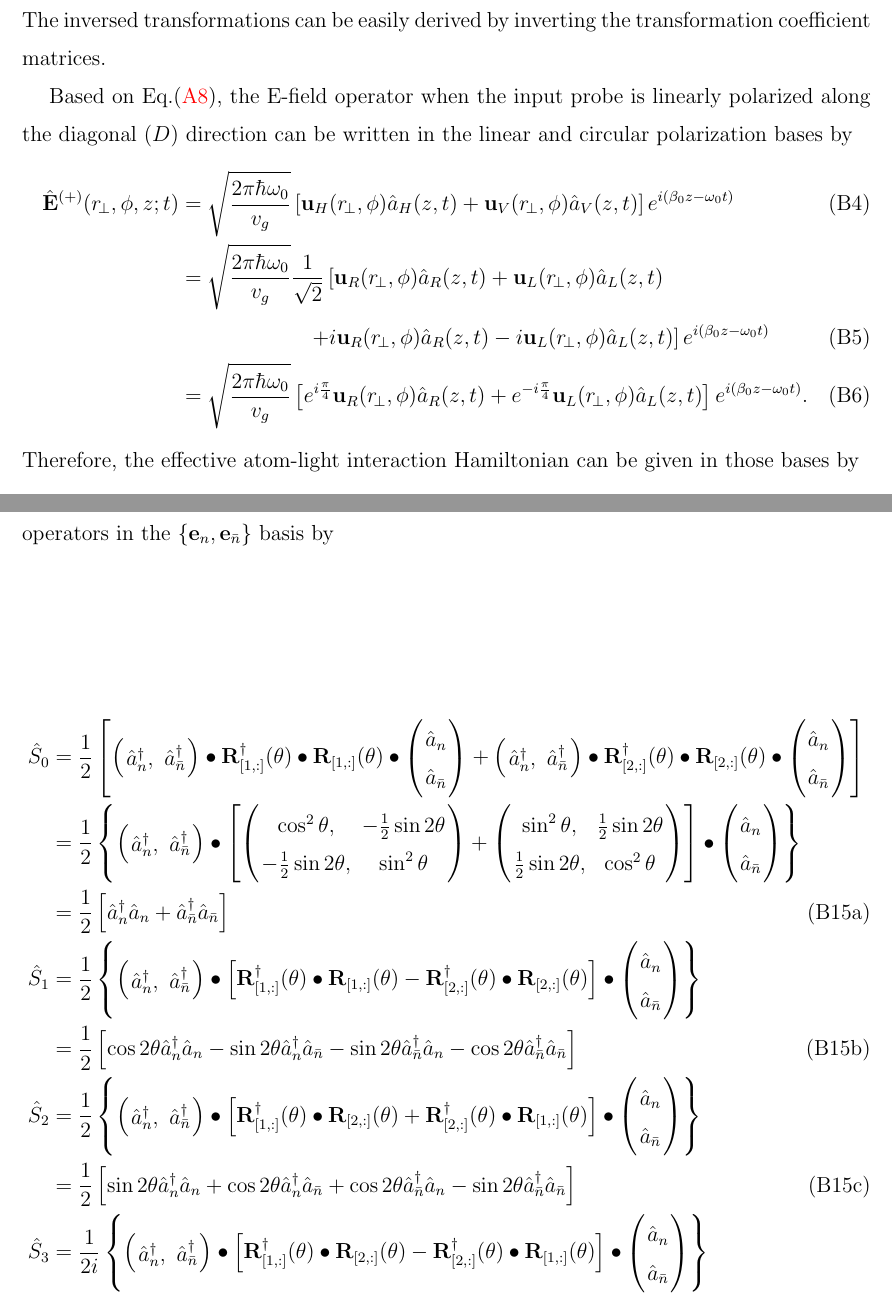
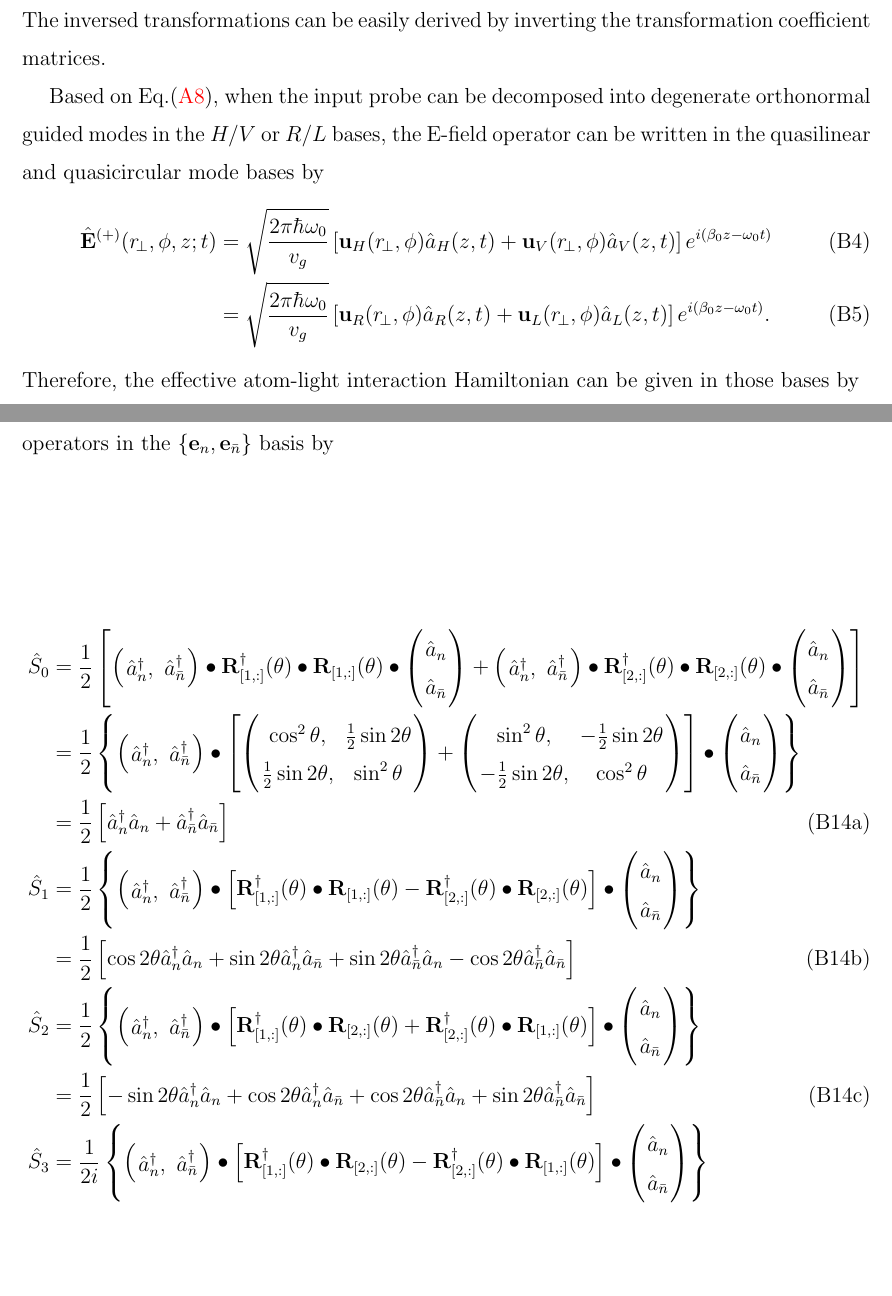
Before and after one commit to CQuIC/FaradaySqueezingProtocol, a LaTeX paper (FaradayProtocol.tex): two parts of pages 14 and 16 of 28, joined at a grey line, cut so that both start at the same text, the shorter picture padded with empty space. Compiled offline with pdfLaTeX.

Commit message:
Fix the D and anti-D mode expressions.

```diff
--- a/FaradayProtocol.tex
+++ b/FaradayProtocol.tex
@@ -558,12 +558,10 @@ The Stokes operators can then be defined in both linear ($ H $ and $ V $) and ci
 \end{subequations}
 The inversed transformations can be easily derived by inverting the transformation coefficient matrices.
 
-Based on Eq.\eqref{eq:Ebp}, the E-field operator when the input probe is linearly polarized along the diagonal ($ D $) direction can be written in the linear and circular polarization bases by
+Based on Eq.\eqref{eq:Ebp}, when the input probe can be decomposed into degenerate orthonormal guided modes in the $H/V $ or $ R/L $ bases, the E-field operator can be written in the quasilinear and quasicircular mode bases by
 \begin{align}
 \hat{\mathbf{E}}^{(+)}(r\!_\perp,\phi,z;t) &= \sqrt{ \frac{2 \pi \hbar \omega_0}{ v_g} } \left[\mathbf{u}_H(r\!_\perp,\phi) \hat{a}_H(z,t) + \mathbf{u}_V(r\!_\perp,\phi) \hat{a}_V(z,t)\right]  e^{i (\beta_0 z- \omega_0 t)}\\
-&= \sqrt{ \frac{2 \pi \hbar \omega_0}{ v_g} } \frac{1}{\sqrt{2}}\left[\mathbf{u}_R(r\!_\perp,\phi) \hat{a}_R(z,t) + \mathbf{u}_L(r\!_\perp,\phi) \hat{a}_L(z,t) \right.\nn\\
-&\quad\quad\quad\quad\quad\quad\left. + i\mathbf{u}_R(r\!_\perp,\phi) \hat{a}_R(z,t) - i\mathbf{u}_L(r\!_\perp,\phi) \hat{a}_L(z,t)\right]  e^{i (\beta_0 z- \omega_0 t)}\\
-&= \sqrt{ \frac{2 \pi \hbar \omega_0}{ v_g} } \left[e^{i\frac{\pi}{4}}\mathbf{u}_R(r\!_\perp,\phi) \hat{a}_R(z,t) + e^{-i\frac{\pi}{4}}\mathbf{u}_L(r\!_\perp,\phi) \hat{a}_L(z,t)\right]  e^{i (\beta_0 z- \omega_0 t)}.
+&= \sqrt{ \frac{2 \pi \hbar \omega_0}{ v_g} } \left[\mathbf{u}_R(r\!_\perp,\phi) \hat{a}_R(z,t) + \mathbf{u}_L(r\!_\perp,\phi) \hat{a}_L(z,t)\right]  e^{i (\beta_0 z- \omega_0 t)}.
 \end{align}
 Therefore, the effective atom-light interaction Hamiltonian can be given in those bases by
 \begin{align}
@@ -622,18 +620,18 @@ Using the definition in the $ \{ H,V\} $-basis of the Stokes operators (Eq.\eqre
 + \left(\!\begin{array}{cc}\hat{a}_n^\dagger,& \hat{a}_{\bar{n}}^\dagger\end{array} \!\right)\bullet\mathbf{R}^\dagger_{[2,:]}(\theta)\bullet\mathbf{R}_{[2,:]}(\theta)\bullet
 \left(\!\begin{array}{c}\hat{a}_n\\ \hat{a}_{\bar{n}}\end{array} \!\right) \right]\nn\\
 &= \frac{1}{2}\left\{\left(\!\begin{array}{cc}\hat{a}_n^\dagger,& \hat{a}_{\bar{n}}^\dagger\end{array} \!\right)\bullet
-\left[\left(\!\begin{array}{cc}\cos^2\theta,& -\frac{1}{2}\sin 2\theta \\ -\frac{1}{2}\sin 2\theta, & \sin^2\theta\end{array} \!\right)
-+ \left(\!\begin{array}{cc}\sin^2\theta,& \frac{1}{2}\sin 2\theta \\ \frac{1}{2}\sin 2\theta, & \cos^2\theta\end{array} \!\right)\right]\bullet
+\left[\left(\!\begin{array}{cc}\cos^2\theta,& \frac{1}{2}\sin 2\theta \\ \frac{1}{2}\sin 2\theta, & \sin^2\theta\end{array} \!\right)
++ \left(\!\begin{array}{cc}\sin^2\theta,& -\frac{1}{2}\sin 2\theta \\ -\frac{1}{2}\sin 2\theta, & \cos^2\theta\end{array} \!\right)\right]\bullet
 \left(\!\begin{array}{c}\hat{a}_n\\ \hat{a}_{\bar{n}}\end{array} \!\right)\right\}\nn\\
 &=\frac{1}{2} \left[\hat{a}_n^\dagger\hat{a}_n+\hat{a}_{\bar{n}}^\dagger\hat{a}_{\bar{n}} \right]\\
 \hat{S}_1 &= \frac{1}{2}\left\{\left(\!\begin{array}{cc}\hat{a}_n^\dagger,& \hat{a}_{\bar{n}}^\dagger\end{array} \!\right)
 \bullet\left[\mathbf{R}_{[1,:]}^\dagger(\theta)\bullet\mathbf{R}_{[1,:]}(\theta) - \mathbf{R}_{[2,:]}^\dagger(\theta)\bullet\mathbf{R}_{[2,:]}(\theta) \right]
 \bullet\left(\!\begin{array}{c}\hat{a}_n\\ \hat{a}_{\bar{n}}\end{array} \!\right) \right\}\nn\\
-&= \frac{1}{2} \left[\cos 2\theta \hat{a}_n^\dagger\hat{a}_n - \sin 2\theta \hat{a}_n^\dagger\hat{a}_{\bar{n}} - \sin 2\theta \hat{a}_{\bar{n}}^\dagger\hat{a}_n -\cos 2\theta \hat{a}_{\bar{n}}^\dagger\hat{a}_{\bar{n}} \right]\\
+&= \frac{1}{2} \left[\cos 2\theta \hat{a}_n^\dagger\hat{a}_n + \sin 2\theta \hat{a}_n^\dagger\hat{a}_{\bar{n}} + \sin 2\theta \hat{a}_{\bar{n}}^\dagger\hat{a}_n -\cos 2\theta \hat{a}_{\bar{n}}^\dagger\hat{a}_{\bar{n}} \right]\\
 \hat{S}_2 &= \frac{1}{2}\left\{\left(\!\begin{array}{cc}\hat{a}_n^\dagger,& \hat{a}_{\bar{n}}^\dagger\end{array} \!\right)
 \bullet\left[\mathbf{R}_{[1,:]}^\dagger(\theta)\bullet\mathbf{R}_{[2,:]}(\theta) + \mathbf{R}_{[2,:]}^\dagger(\theta)\bullet\mathbf{R}_{[1,:]}(\theta) \right]
 \bullet\left(\!\begin{array}{c}\hat{a}_n\\ \hat{a}_{\bar{n}}\end{array} \!\right) \right\}\nn\\
-&= \frac{1}{2} \left[\sin 2\theta \hat{a}_n^\dagger\hat{a}_n + \cos 2\theta \hat{a}_n^\dagger\hat{a}_{\bar{n}} + \cos 2\theta \hat{a}_{\bar{n}}^\dagger\hat{a}_n -\sin 2\theta \hat{a}_{\bar{n}}^\dagger\hat{a}_{\bar{n}} \right]\\
+&= \frac{1}{2} \left[-\sin 2\theta \hat{a}_n^\dagger\hat{a}_n + \cos 2\theta \hat{a}_n^\dagger\hat{a}_{\bar{n}} + \cos 2\theta \hat{a}_{\bar{n}}^\dagger\hat{a}_n +\sin 2\theta \hat{a}_{\bar{n}}^\dagger\hat{a}_{\bar{n}} \right]\\
 \hat{S}_3 &= \frac{1}{2i}\left\{\left(\!\begin{array}{cc}\hat{a}_n^\dagger,& \hat{a}_{\bar{n}}^\dagger\end{array} \!\right)
 \bullet\left[\mathbf{R}_{[1,:]}^\dagger(\theta)\bullet\mathbf{R}_{[2,:]}(\theta) - \mathbf{R}_{[2,:]}^\dagger(\theta)\bullet\mathbf{R}_{[1,:]}(\theta) \right]
 \bullet\left(\!\begin{array}{c}\hat{a}_n\\ \hat{a}_{\bar{n}}\end{array} \!\right) \right\}\nn\\
```
Also changed, not shown: FaradayProtocol.tex (16 more changed lines).
